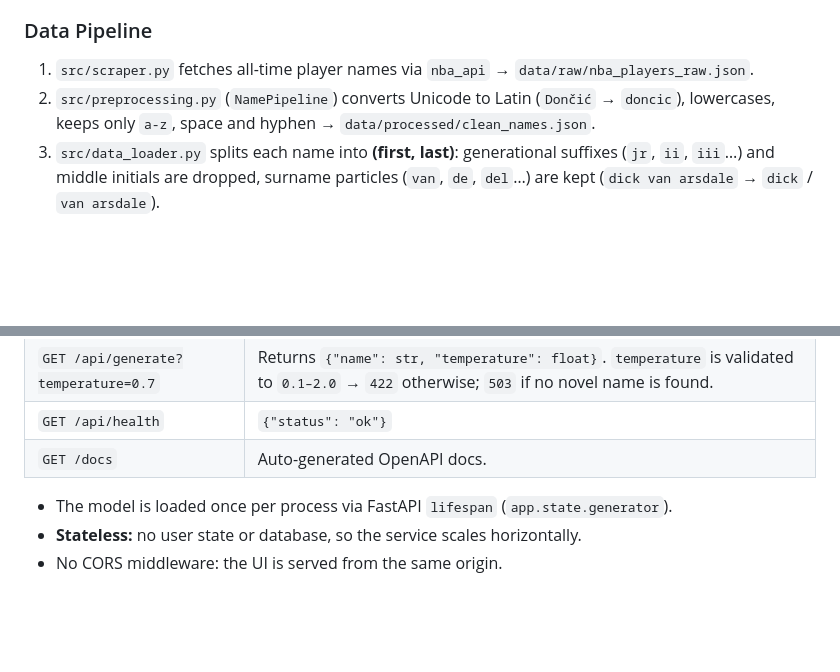
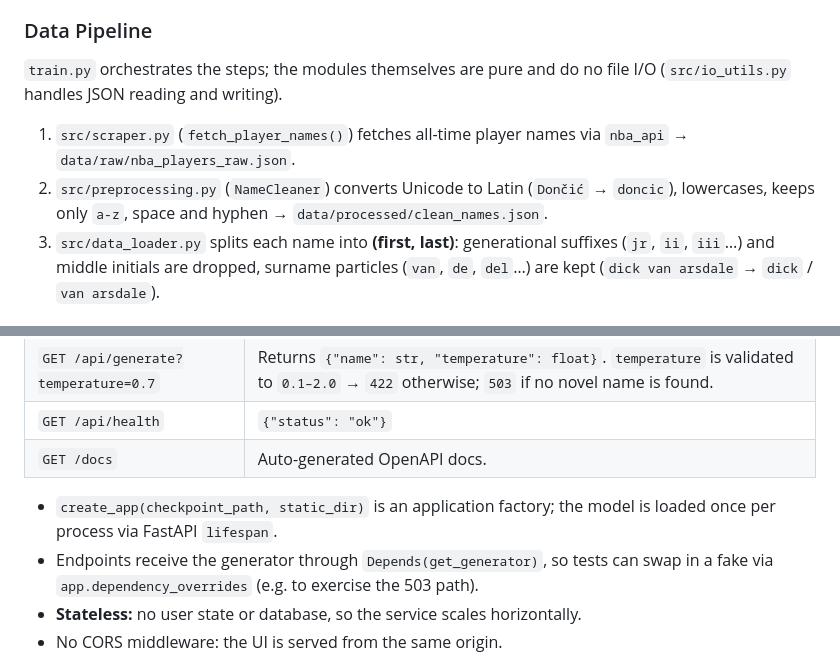
Before and after one commit to egemenilerigelen/hoops-name-generator, a Markdown page: docs/PROJECT_CONTEXT.md, 2 parts joined by grey strips. Rendered like a GitHub page; blank space fills up the shorter version.

```diff
--- a/docs/PROJECT_CONTEXT.md
+++ b/docs/PROJECT_CONTEXT.md
@@ -13,8 +13,10 @@
 - **Core Technologies:** Python 3.10+, PyTorch, FastAPI, Uvicorn, Vanilla JavaScript (in-browser inference). Data collection uses `nba_api`; tests use `pytest` + `httpx2` + Node.js; deployment uses GitHub Actions and GitHub Pages.
 
 ### Data Pipeline
-1. `src/scraper.py` fetches all-time player names via `nba_api` → `data/raw/nba_players_raw.json`.
-2. `src/preprocessing.py` (`NamePipeline`) converts Unicode to Latin (`Dončić` → `doncic`), lowercases, keeps only `a-z`, space and hyphen → `data/processed/clean_names.json`.
+`train.py` orchestrates the steps; the modules themselves are pure and do no file I/O (`src/io_utils.py` handles JSON reading and writing).
+
+1. `src/scraper.py` (`fetch_player_names()`) fetches all-time player names via `nba_api` → `data/raw/nba_players_raw.json`.
+2. `src/preprocessing.py` (`NameCleaner`) converts Unicode to Latin (`Dončić` → `doncic`), lowercases, keeps only `a-z`, space and hyphen → `data/processed/clean_names.json`.
 3. `src/data_loader.py` splits each name into **(first, last)**: generational suffixes (`jr`, `ii`, `iii`…) and middle initials are dropped, surname particles (`van`, `de`, `del`…) are kept (`dick van arsdale` → `dick` / `van arsdale`).
 
 ### Vocabulary (`Vocabulary` in `src/data_loader.py`)
@@ -55,7 +59,8 @@
 | `GET /api/health` | `{"status": "ok"}` |
 | `GET /docs` | Auto-generated OpenAPI docs. |
 
-- The model is loaded once per process via FastAPI `lifespan` (`app.state.generator`).
+- `create_app(checkpoint_path, static_dir)` is an application factory; the model is loaded once per process via FastAPI `lifespan`.
+- Endpoints receive the generator through `Depends(get_generator)`, so tests can swap in a fake via `app.dependency_overrides` (e.g. to exercise the 503 path).
 - **Stateless:** no user state or database, so the service scales horizontally.
 - No CORS middleware: the UI is served from the same origin.
 
```
Also changed, not shown: other parts of docs/PROJECT_CONTEXT.md (+15 -9 lines), README.md (+5 -3 lines).
